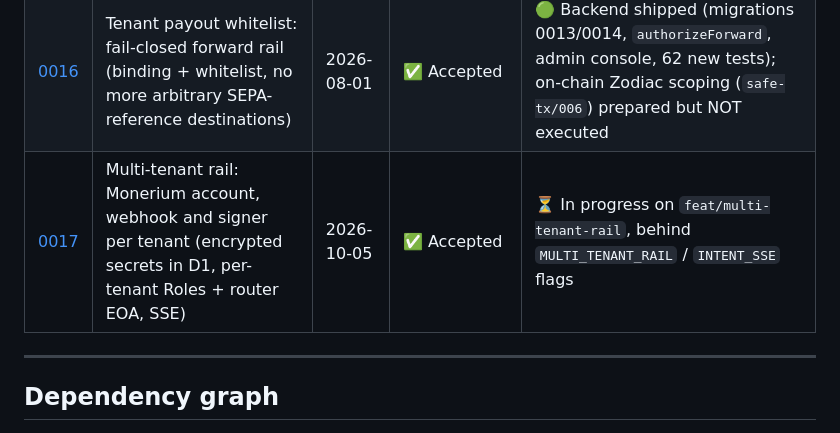
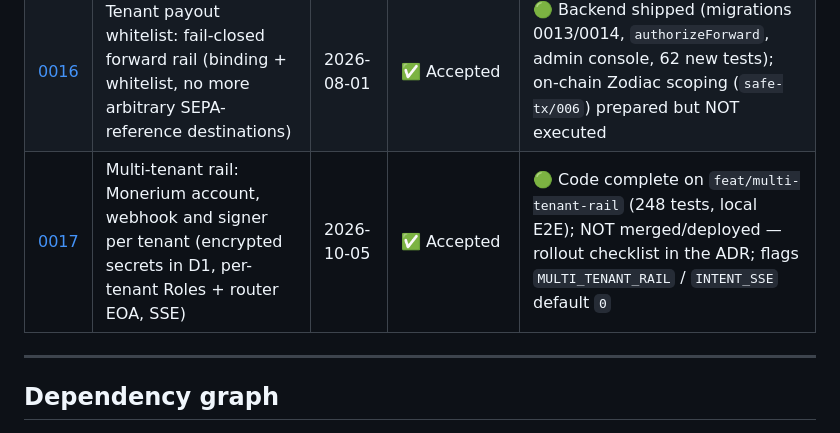
Before and after one commit to domovinatv/pay.domovina.ai, a Markdown page: docs/decisions/INDEX.md, the part around the change. GitHub-like rendering.

Commit message:
docs(adr): 0017 — stanje implementacije, promjene za ITalk, rollout redoslijed
Co-Authored-By: Claude Opus 5.5 <noreply@anthropic.com>

```diff
--- a/docs/decisions/INDEX.md
+++ b/docs/decisions/INDEX.md
@@ -53,7 +53,7 @@ history.
 | [0014](0014-mobile-wallet-baseline-and-stack.md) | Native mobile wallet: baseline (fork safe-wallet-monorepo) & stack (RN/Expo) | 2026-06-08 | 🔬 Proposed (leaning) | ⏳ Local toolchain proven (web+iOS+Android build/run on M4 Pro); Safe-monorepo fork + passkey-owner port not started |
 | [0015](0015-runtime-brand-resolution-and-external-brand-repos.md) | Runtime brand resolution (hostname) + external repo for flagship brands | 2026-06-15 | ✅ Accepted (partial) | 🟢 Resolver shipped (`45b49d5`); `ship:multi` to prod paused; first external repo live (`edemokracija/novcanik-prototip`) |
 | [0016](0016-tenant-payout-whitelist.md) | Tenant payout whitelist: fail-closed forward rail (binding + whitelist, no more arbitrary SEPA-reference destinations) | 2026-08-01 | ✅ Accepted | 🟢 Backend shipped (migrations 0013/0014, `authorizeForward`, admin console, 62 new tests); on-chain Zodiac scoping (`safe-tx/006`) prepared but NOT executed |
-| [0017](0017-multi-tenant-rail.md) | Multi-tenant rail: Monerium account, webhook and signer per tenant (encrypted secrets in D1, per-tenant Roles + router EOA, SSE) | 2026-10-05 | ✅ Accepted | ⏳ In progress on `feat/multi-tenant-rail`, behind `MULTI_TENANT_RAIL` / `INTENT_SSE` flags |
+| [0017](0017-multi-tenant-rail.md) | Multi-tenant rail: Monerium account, webhook and signer per tenant (encrypted secrets in D1, per-tenant Roles + router EOA, SSE) | 2026-10-05 | ✅ Accepted | 🟢 Code complete on `feat/multi-tenant-rail` (248 tests, local E2E); NOT merged/deployed — rollout checklist in the ADR; flags `MULTI_TENANT_RAIL` / `INTENT_SSE` default `0` |
 
 ---
 
```
Also changed, not shown: docs/decisions/0017-multi-tenant-rail.md (+63 -0 lines).
